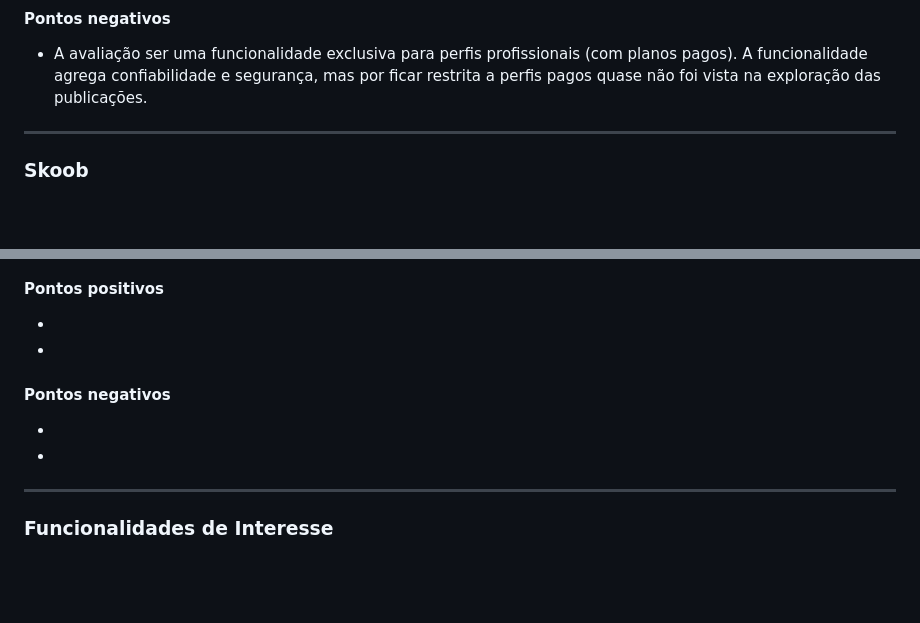
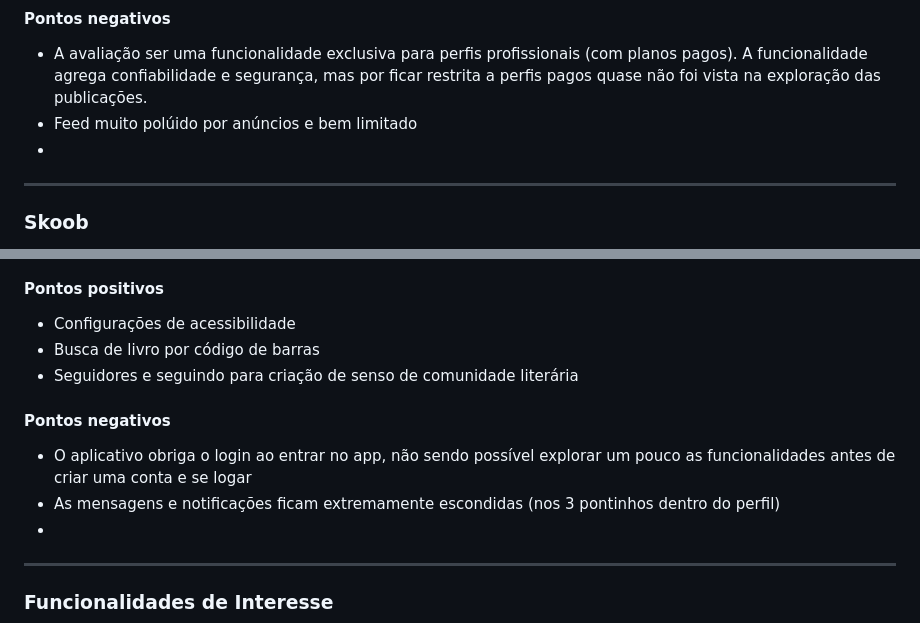
Before and after one commit to belcms/MC656-Troca-de-livros, a Markdown page: requirements/REQUIREMENTS.md, 2 parts joined by grey strips. GitHub-like rendering; blank space fills up the shorter version.

```diff
--- a/requirements/REQUIREMENTS.md
+++ b/requirements/REQUIREMENTS.md
@@ -255,6 +255,8 @@ Em uma publicação, é possível ver as fotos do anúncio, título, preço, des
 
 #### Pontos negativos
 * A avaliação ser uma funcionalidade exclusiva para perfis profissionais (com planos pagos). A funcionalidade agrega confiabilidade e segurança, mas por ficar restrita a perfis pagos quase não foi vista na exploração das publicações.
+* Feed muito polúido por anúncios e bem limitado
+*
 
 ---
 
@@ -306,11 +307,13 @@ O sistema de pesquisa pode ser feito por texto (em vermelho) ou código de barra
 
 
 #### Pontos positivos
-*
-*
+* Configurações de acessibilidade
+* Busca de livro por código de barras
+* Seguidores e seguindo para criação de senso de comunidade literária
 
 #### Pontos negativos
-*
+* O aplicativo obriga o login ao entrar no app, não sendo possível explorar um pouco as funcionalidades antes de criar uma conta e se logar
+* As mensagens e notificações ficam extremamente escondidas (nos 3 pontinhos dentro do perfil)
 *
 
 ---
```
Also changed, not shown: other parts of requirements/REQUIREMENTS.md (+1 -5 lines).
